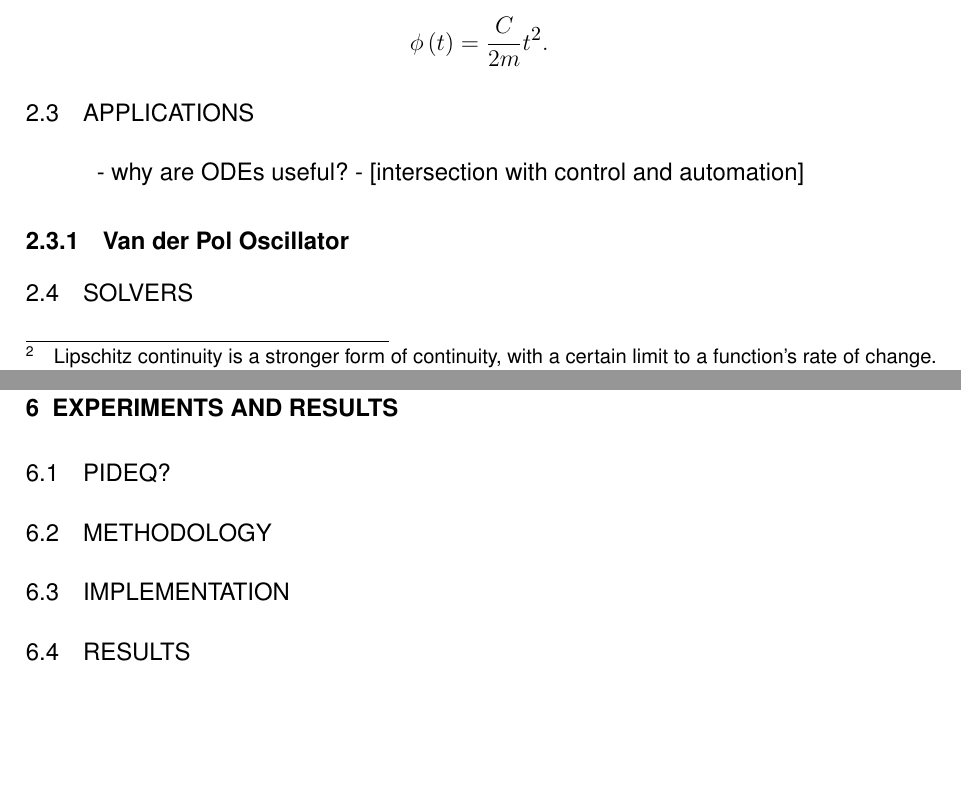
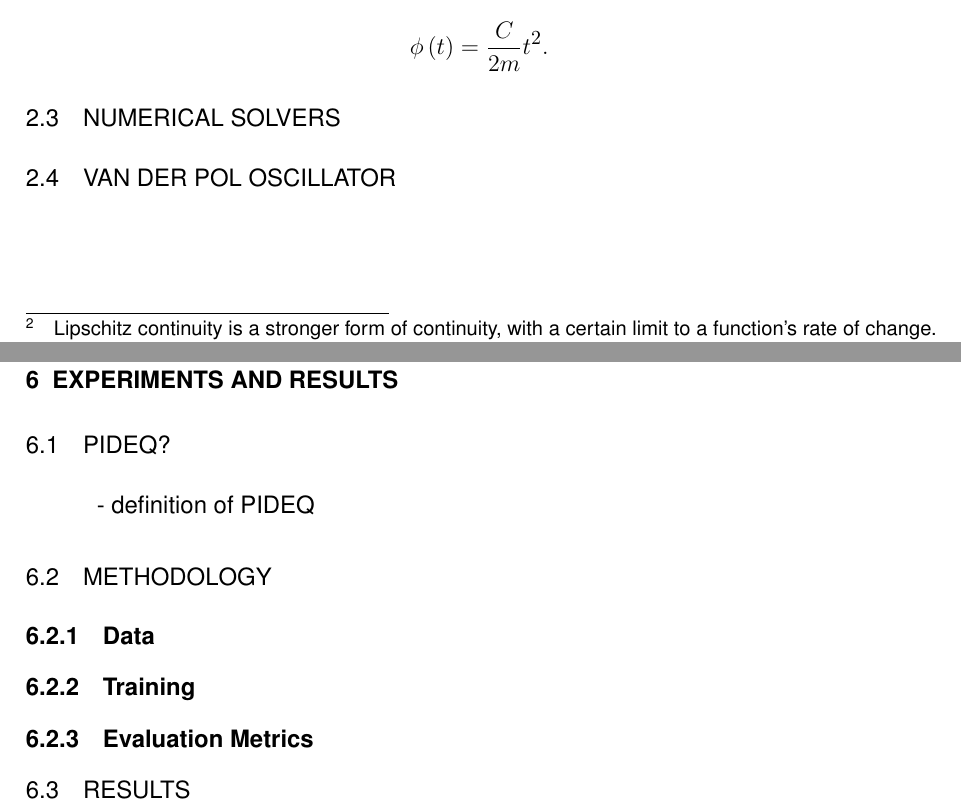
Before and after one commit to brunompacheco/bsc-thesis, a LaTeX thesis (main.tex, which reads chapters/2-chapter.tex, chapters/6-chapter.tex): two parts of pages 19 and 30 of 36, joined at a grey line, cut so that both start at the same text, the shorter picture padded with empty space. Compiled offline with pdfLaTeX.

Commit message:
reorder sections in chapter 2; add sections to chapter 6

```diff
--- a/chapters/2-chapter.tex
+++ b/chapters/2-chapter.tex
@@ -51,11 +51,6 @@ y(0) = 0,\,\frac{d y(0)}{dt}=0
     \phi\left( t \right) = \frac{C}{2m}t^2
 .\]
 
-\section{Applications}
+\section{Numerical Solvers}
 
-- why are ODEs useful?
-- [intersection with control and automation]
-
-\subsection{Van der Pol Oscillator}
-
-\section{Solvers}
+\section{Van der Pol Oscillator}
--- a/chapters/6-chapter.tex
+++ b/chapters/6-chapter.tex
@@ -4,8 +4,14 @@
 
 \section{PIDEQ?}
 
+- definition of PIDEQ
+
 \section{Methodology}
 
-\section{Implementation}
+\subsection{Data}
+
+\subsection{Training}
+
+\subsection{Evaluation Metrics}
 
 \section{Results}
```
